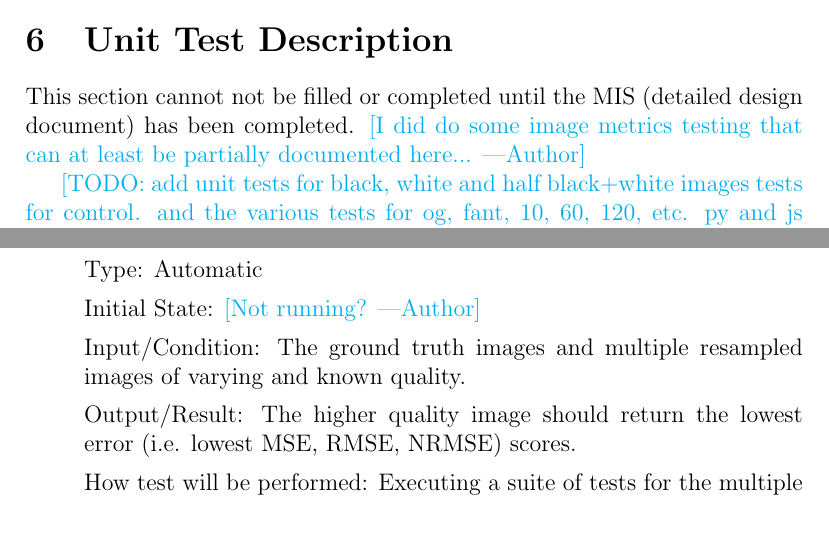
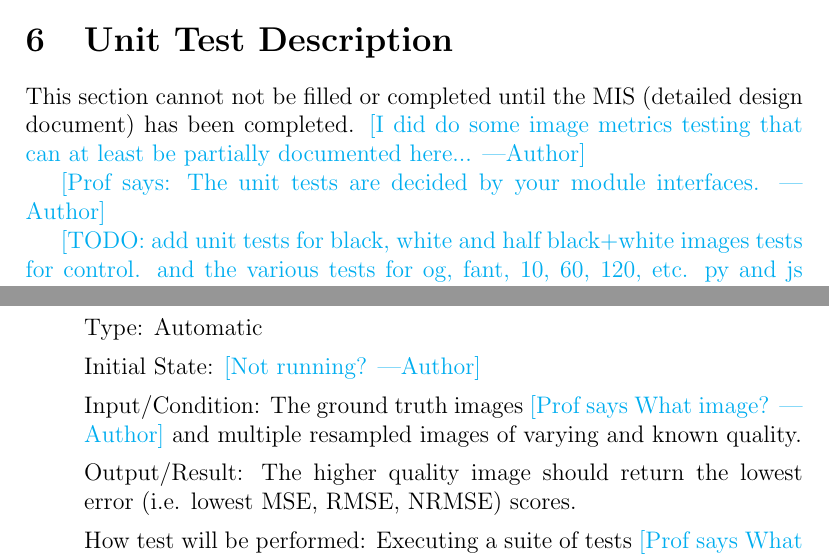
Before and after one commit to joedf/CAS741_w23, a LaTeX document (docs/VnVPlan/VnVPlan.tex): two parts of pages 19 and 21 of 28, joined at a grey line, cut so that both start at the same text, the shorter picture padded with empty space. Compiled offline with pdfLaTeX.

Commit message:
vnvplan: some cleanup, inc prof comments for now

```diff
--- a/docs/VnVPlan/VnVPlan.tex
+++ b/docs/VnVPlan/VnVPlan.tex
@@ -652,6 +652,7 @@ environment of choice.
 This section cannot not be filled or completed until the MIS (detailed design document) has been completed.
 \an{I did do some image metrics testing that can at least be partially documented here...}
 
+\an{Prof says: The unit tests are decided by your module interfaces.}
 
 \an{TODO: add unit tests for black, white and half black+white images tests for control.
 and the various tests for og, fant, 10, 60, 120, etc. py and js tests.}
@@ -739,11 +740,13 @@ Type: Automatic
 
 Initial State: \an{Not running?}
 
-Input/Condition: The ground truth images and multiple resampled images of varying and known quality.
+Input/Condition: The ground truth images \an{Prof says What image?}
+  and multiple resampled images of varying and known quality.
 
 Output/Result: The higher quality image should return the lowest error (i.e. lowest MSE, RMSE, NRMSE) scores.
 
-How test will be performed: Executing a suite of tests for the multiple images.
+How test will be performed: Executing a suite of tests \an{Prof says What tests?}
+  for the multiple images.
 
 \item{\textbf{U\refstepcounter{unittestnum}\theunittestnum \label{U_metricControl}}: Control testing \\}
 
```
Also changed, not shown: docs/VnVPlan/VnVPlan.pdf.
